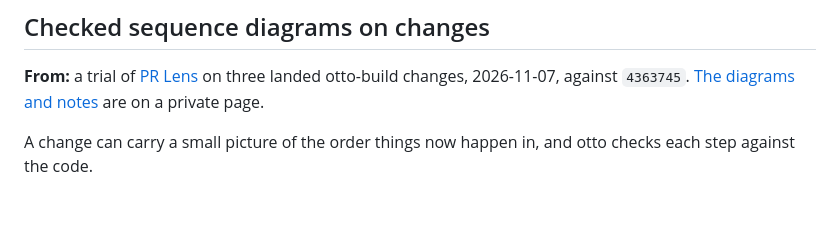
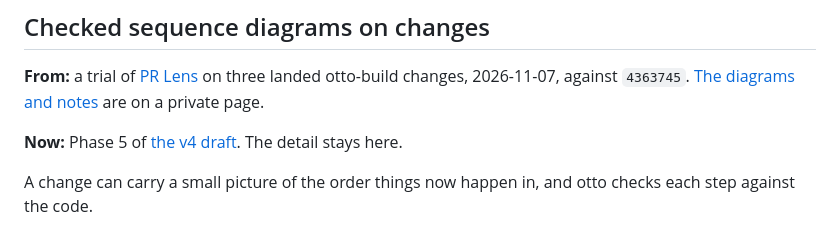
Before and after one commit to thejosh00/otto, a Markdown page: plans/ideas.md, the part around the change. Rendered like a GitHub page; blank space fills up the shorter version.

Commit message:
plans: a v4 draft, keeping up with what gets built
Co-Authored-By: Claude Opus 5.5 <noreply@anthropic.com>

```diff
--- a/plans/ideas.md
+++ b/plans/ideas.md
@@ -9,6 +9,8 @@ Ideas to consider for v4. Nothing here is decided or scheduled. Commands and fie
 **From:** a trial of [PR Lens](https://github.com/coldteadotai/pr-lens) on three landed otto-build
 changes, 2026-11-07, against `4363745`. [The diagrams and notes](https://claude.ai/artifact/GoPtPt1uD5nnco1uhuf7Ug)
 are on a private page.
+
+**Now:** Phase 5 of [the v4 draft](v4.md). The detail stays here.
 
 A change can carry a small picture of the order things now happen in, and otto checks each step
 against the code.
```
Also changed, not shown: plans/v4.md (added, +281 -0 lines).
